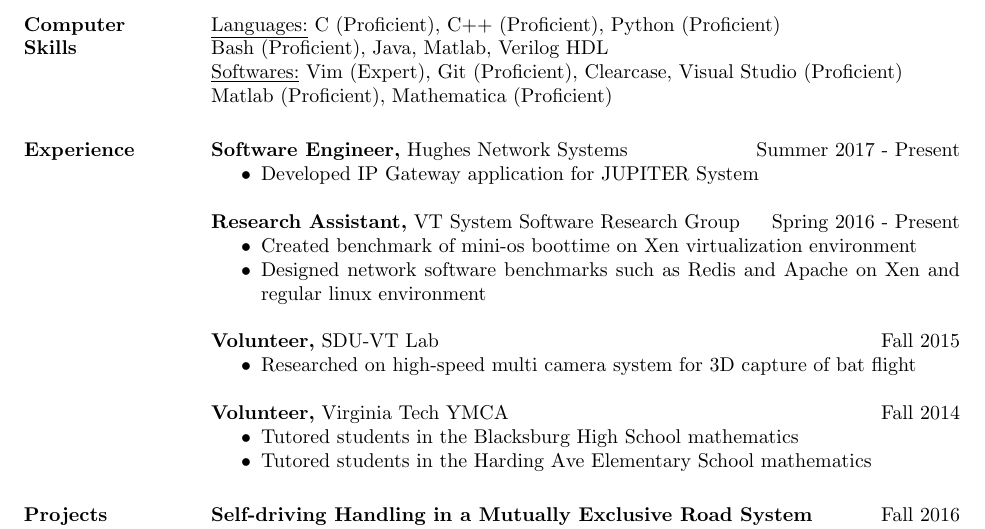
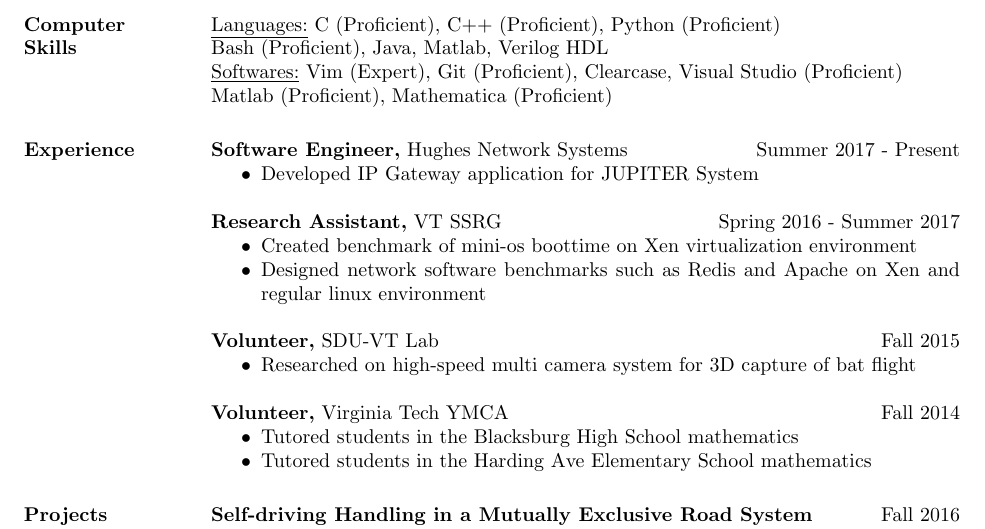
Before and after one commit to wesk124/my_resume, a LaTeX CV (res_sw.tex): part of the page, cut so that both start at the same text. Compiled offline with pdfLaTeX.

Commit message:
fixed format

```diff
--- a/res_sw.tex
+++ b/res_sw.tex
@@ -55,7 +55,7 @@ University GPA: 3.59/4.00
  \item Developed IP Gateway application for JUPITER System
  \end{itemize}
 
- {\bf Research Assistant,} VT System Software Research Group \hfill Spring 2016 - Present
+ {\bf Research Assistant,} VT SSRG\hfill Spring 2016 - Summer 2017
  \begin{itemize} \itemsep -2pt  % reduce space between items
  \item Created benchmark of mini-os boottime on Xen virtualization environment
  \item Designed network software benchmarks such as Redis and Apache on Xen and
```
Also changed, not shown: res_sw.pdf, 2 other files.
